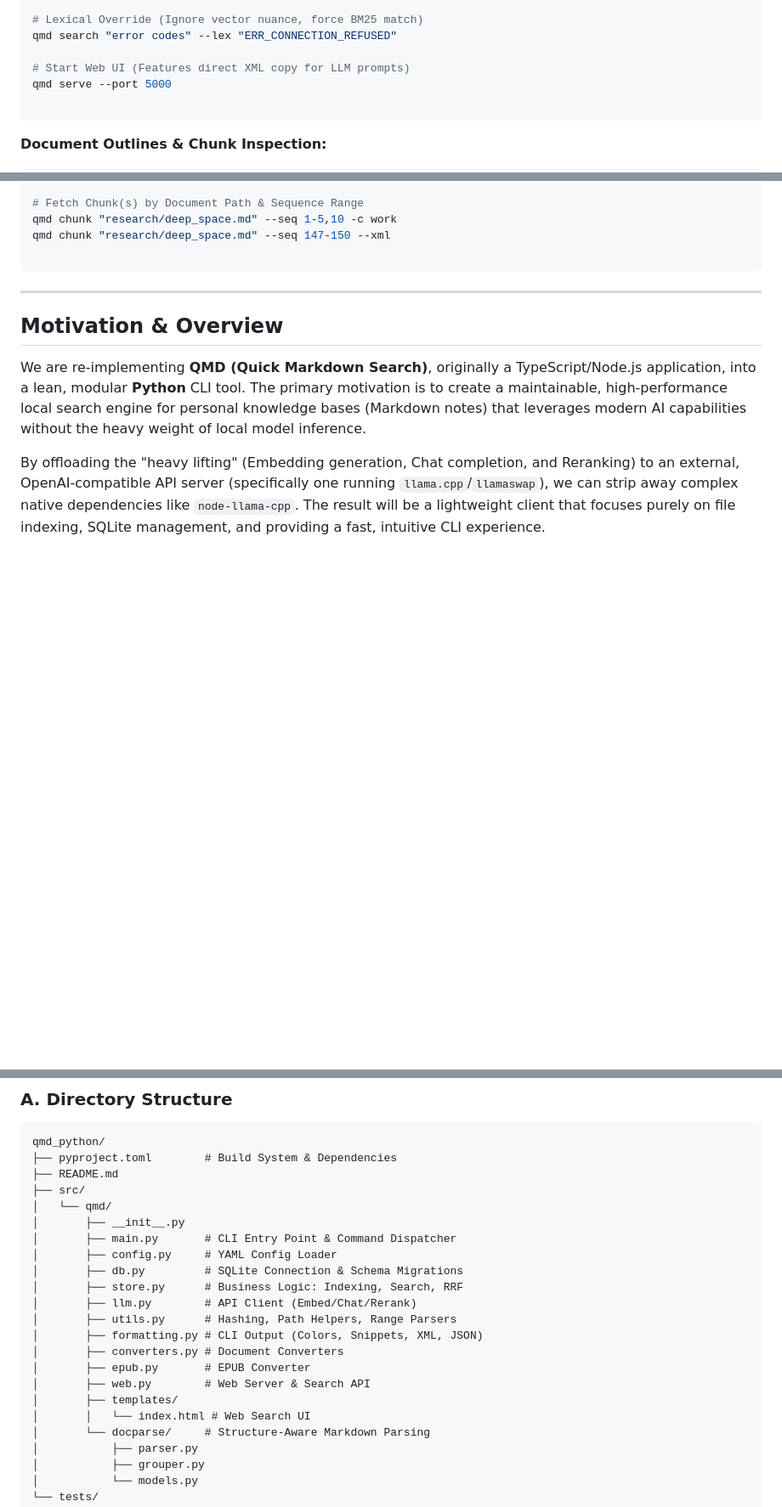
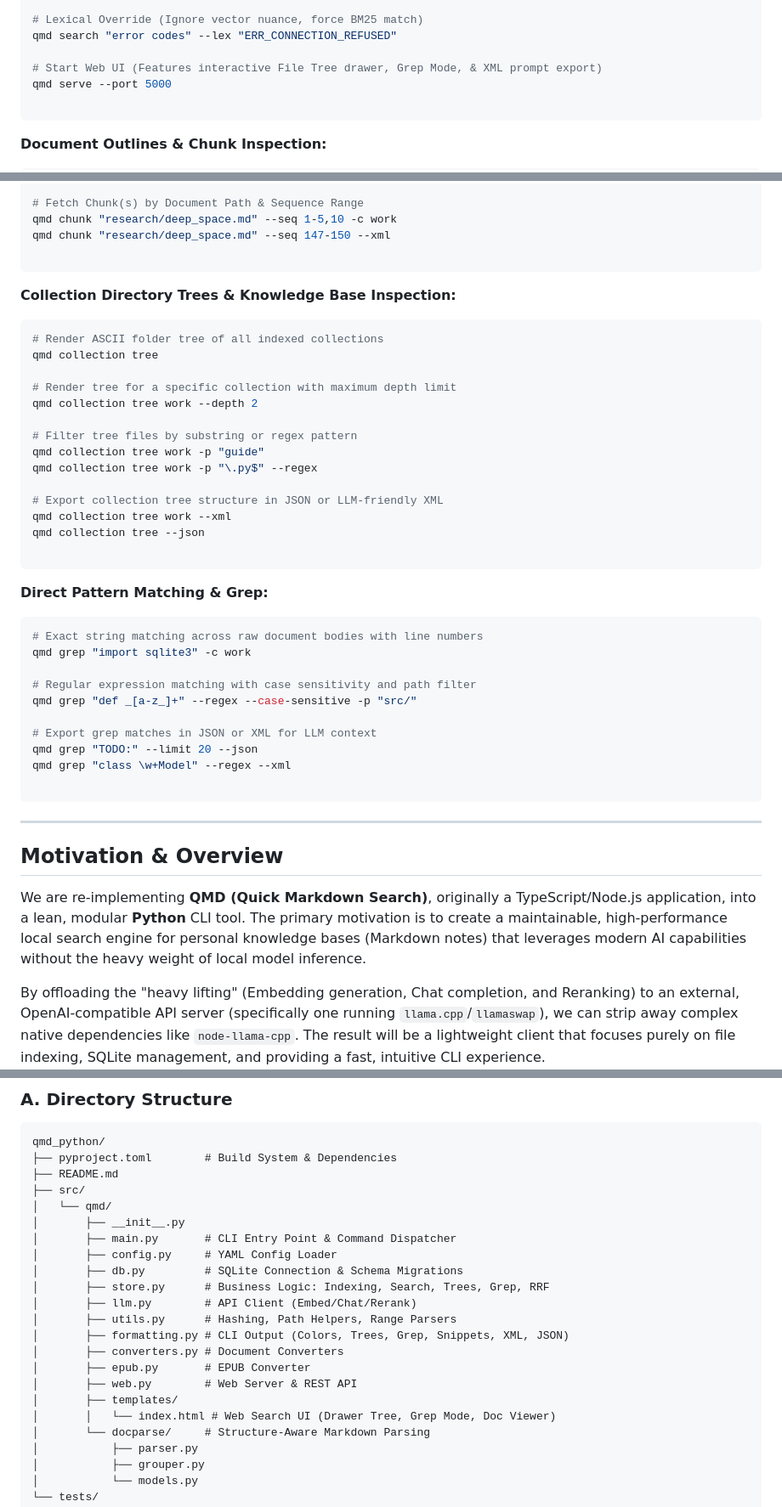
Before and after one commit to theaerotoad/qmdpy, a Markdown page: README.md, 3 parts joined by grey strips. Shown at 85% size. GitHub-like rendering; blank space fills up the shorter version.

Commit message:
Update README documentation for collection directory trees, grep pattern search, and Web UI features

````diff
--- a/README.md
+++ b/README.md
@@ -98,7 +98,7 @@ qmd search "docker" -c work -t "networking" -p "src/"
 # Lexical Override (Ignore vector nuance, force BM25 match)
 qmd search "error codes" --lex "ERR_CONNECTION_REFUSED"
 
-# Start Web UI (Features direct XML copy for LLM prompts)
+# Start Web UI (Features interactive File Tree drawer, Grep Mode, & XML prompt export)
 qmd serve --port 5000
 
 ```
@@ -117,6 +117,40 @@ qmd chunk 22,40,25-37 -w 1
 # Fetch Chunk(s) by Document Path & Sequence Range
 qmd chunk "research/deep_space.md" --seq 1-5,10 -c work
 qmd chunk "research/deep_space.md" --seq 147-150 --xml
+
+```
+
+**Collection Directory Trees & Knowledge Base Inspection:**
+
+```bash
+# Render ASCII folder tree of all indexed collections
+qmd collection tree
+
+# Render tree for a specific collection with maximum depth limit
+qmd collection tree work --depth 2
+
+# Filter tree files by substring or regex pattern
+qmd collection tree work -p "guide"
+qmd collection tree work -p "\.py$" --regex
+
+# Export collection tree structure in JSON or LLM-friendly XML
+qmd collection tree work --xml
+qmd collection tree --json
+
+```
+
+**Direct Pattern Matching & Grep:**
+
+```bash
+# Exact string matching across raw document bodies with line numbers
+qmd grep "import sqlite3" -c work
+
+# Regular expression matching with case sensitivity and path filter
+qmd grep "def _[a-z_]+" --regex --case-sensitive -p "src/"
+
+# Export grep matches in JSON or XML for LLM context
+qmd grep "TODO:" --limit 20 --json
+qmd grep "class \w+Model" --regex --xml
 
 ```
 
@@ -175,15 +216,15 @@ qmd_python/
 │       ├── main.py       # CLI Entry Point & Command Dispatcher
 │       ├── config.py     # YAML Config Loader
 │       ├── db.py         # SQLite Connection & Schema Migrations
-│       ├── store.py      # Business Logic: Indexing, Search, RRF
+│       ├── store.py      # Business Logic: Indexing, Search, Trees, Grep, RRF
 │       ├── llm.py        # API Client (Embed/Chat/Rerank)
 │       ├── utils.py      # Hashing, Path Helpers, Range Parsers
-│       ├── formatting.py # CLI Output (Colors, Snippets, XML, JSON)
+│       ├── formatting.py # CLI Output (Colors, Trees, Grep, Snippets, XML, JSON)
 │       ├── converters.py # Document Converters
 │       ├── epub.py       # EPUB Converter
-│       ├── web.py        # Web Server & Search API
+│       ├── web.py        # Web Server & REST API
 │       ├── templates/
-│       │   └── index.html # Web Search UI
+│       │   └── index.html # Web Search UI (Drawer Tree, Grep Mode, Doc Viewer)
 │       └── docparse/     # Structure-Aware Markdown Parsing
 │           ├── parser.py
 │           ├── grouper.py
````
Also changed, not shown: other parts of README.md (+17 -4 lines).
